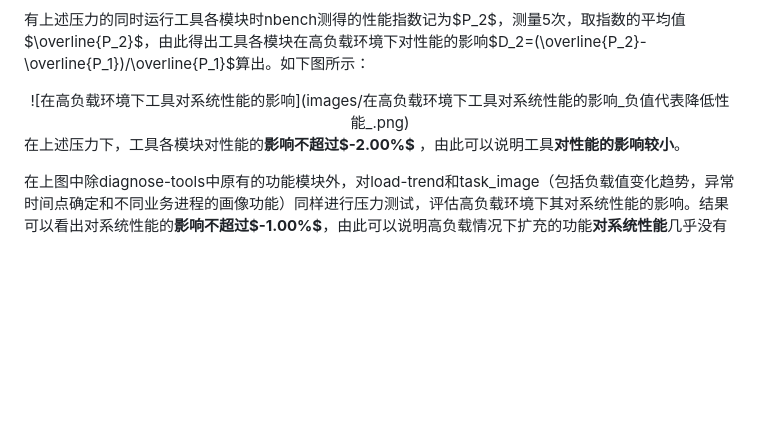
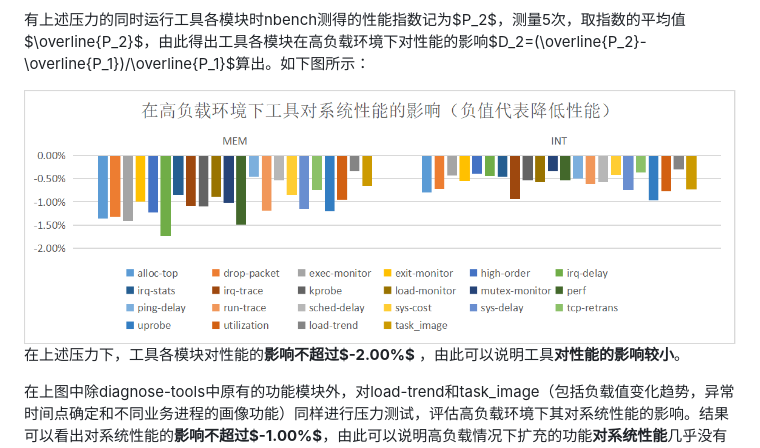
Before and after one commit to zhangzihengya/oscomp-diagnose-tools, a Markdown page: 决赛技术报告.md, the part around the change printed below. Rendered like a GitHub page; blank space fills up the shorter version.

```diff
--- a/决赛技术报告.md
+++ b/决赛技术报告.md
@@ -342,7 +342,7 @@ RAM: 3249MiB / 11955MiB
 
 有上述压力的同时运行工具各模块时nbench测得的性能指数记为$P_2$，测量5次，取指数的平均值$\overline{P_2}$，由此得出工具各模块在高负载环境下对性能的影响$D_2=(\overline{P_2}-\overline{P_1})/\overline{P_1}$算出。如下图所示：
 
-<div align='center'>![在高负载环境下工具对系统性能的影响](images/在高负载环境下工具对系统性能的影响_负值代表降低性能_.png)</div>
+<div align='center'><img src="./images/在高负载环境下工具对系统性能的影响_负值代表降低性能_.png"></div>
 
 在上述压力下，工具各模块对性能的**影响不超过$-2.00\%$** ，由此可以说明工具**对性能的影响较小**。
 
```
Also changed, not shown: other parts of 决赛技术报告.md (+17 -17 lines).
